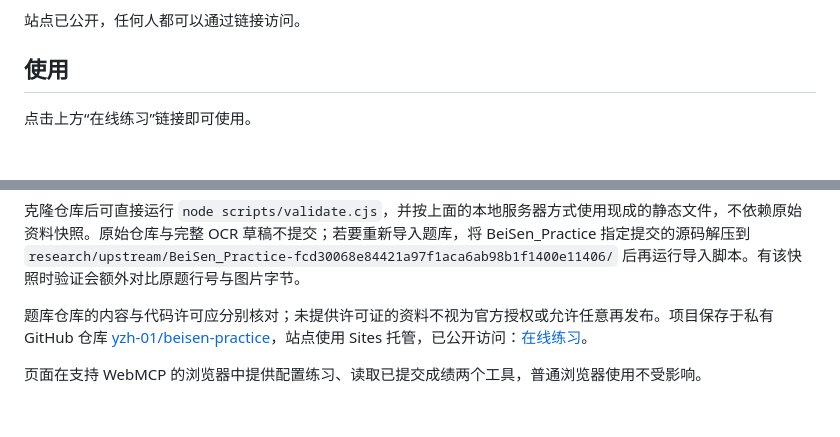
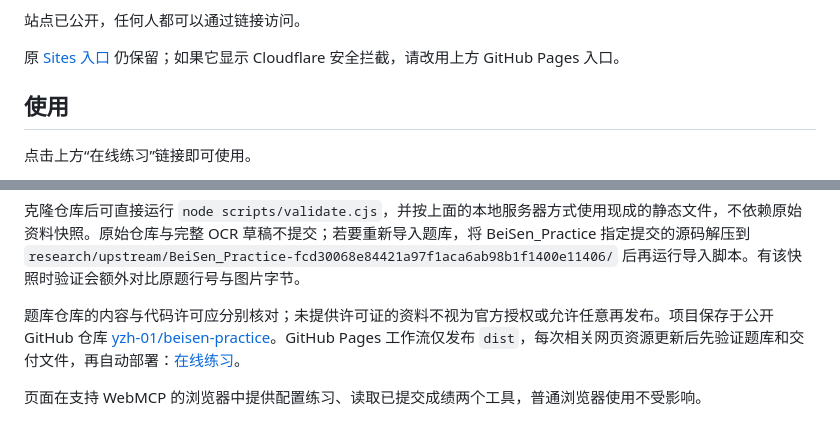
Before and after one commit to yzh-01/beisen-practice, a Markdown page: README.md, 2 parts joined by grey strips. Drawn GitHub-style; blank space fills up the shorter version.

Commit message:
docs: make GitHub Pages the primary practice entry

```diff
--- a/README.md
+++ b/README.md
@@ -6,5 +6,7 @@
 
 站点已公开，任何人都可以通过链接访问。
+
+原 [Sites 入口](https://beisen-ability-practice.y-z-h.chatgpt.site) 仍保留；如果它显示 Cloudflare 安全拦截，请改用上方 GitHub Pages 入口。
 
 ## 使用
 
@@ -69,6 +71,6 @@ node scripts/validate.cjs
 
 克隆仓库后可直接运行 `node scripts/validate.cjs`，并按上面的本地服务器方式使用现成的静态文件，不依赖原始资料快照。原始仓库与完整 OCR 草稿不提交；若要重新导入题库，将 BeiSen_Practice 指定提交的源码解压到 `research/upstream/BeiSen_Practice-fcd30068e84421a97f1aca6ab98b1f1400e11406/` 后再运行导入脚本。有该快照时验证会额外对比原题行号与图片字节。
 
-题库仓库的内容与代码许可应分别核对；未提供许可证的资料不视为官方授权或允许任意再发布。项目保存于私有 GitHub 仓库 [yzh-01/beisen-practice](https://github.com/yzh-01/beisen-practice)，站点使用 Sites 托管，已公开访问：[在线练习](https://beisen-ability-practice.y-z-h.chatgpt.site)。
+题库仓库的内容与代码许可应分别核对；未提供许可证的资料不视为官方授权或允许任意再发布。项目保存于公开 GitHub 仓库 [yzh-01/beisen-practice](https://github.com/yzh-01/beisen-practice)。GitHub Pages 工作流仅发布 `dist`，每次相关网页资源更新后先验证题库和交付文件，再自动部署：[在线练习](https://yzh-01.github.io/beisen-practice/)。
 
 页面在支持 WebMCP 的浏览器中提供配置练习、读取已提交成绩两个工具，普通浏览器使用不受影响。
```
Also changed, not shown: other parts of README.md (+1 -1 lines), VALIDATION.md (+10 -1 lines).
